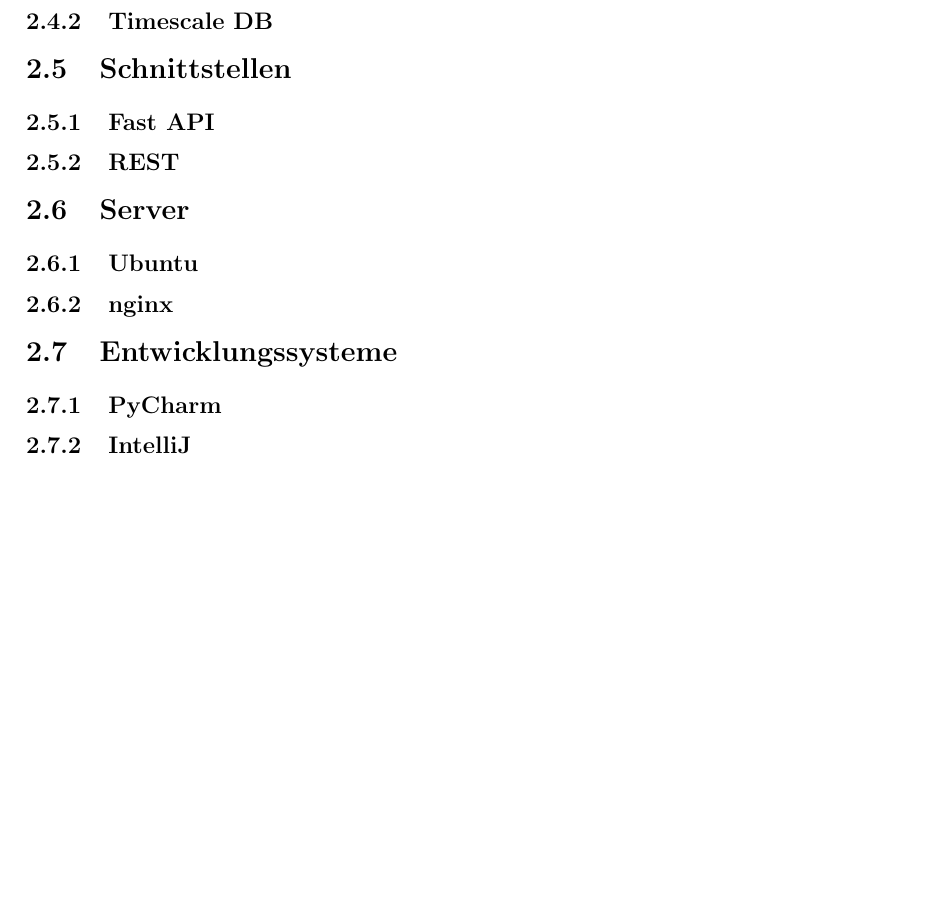
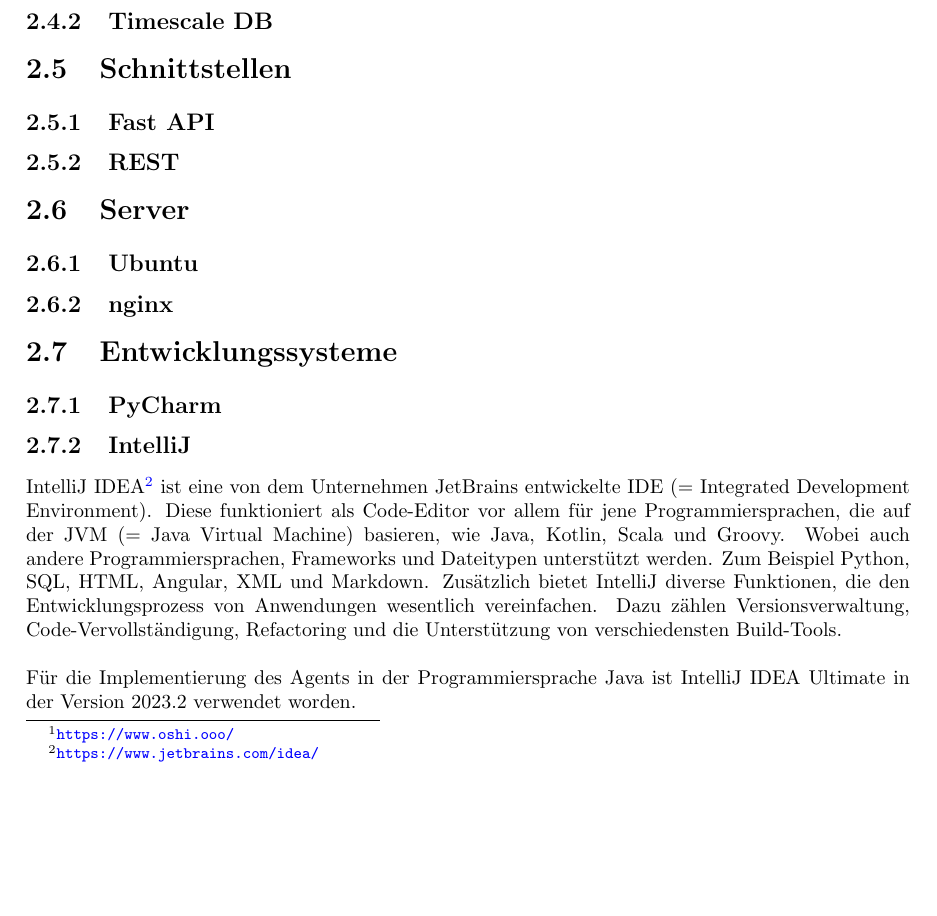
Before and after one commit to PxilPhil/LogSense, a LaTeX document (LogSense.tex): part of page 16 of 30 before the commit and part of page 16 of 31 after it, cut so that both start at the same text, the shorter picture padded with empty space. Compiled offline with pdfLaTeX.

Commit message:
section IntelliJ

```diff
--- a/LogSense.tex
+++ b/LogSense.tex
@@ -192,7 +192,9 @@
 
 \section{Entwicklungssysteme}
 \subsection{PyCharm}
-\subsection{IntelliJ}
+\subsection{IntelliJ }
+IntelliJ IDEA\footnote{\url{https://www.jetbrains.com/idea/}} ist eine von dem Unternehmen JetBrains entwickelte IDE (= Integrated Development Environment). Diese funktioniert als Code-Editor vor allem für jene Programmiersprachen, die auf der JVM (= Java Virtual Machine) basieren, wie Java, Kotlin, Scala und Groovy. Wobei auch andere Programmiersprachen, Frameworks und Dateitypen unterstützt werden. Zum Beispiel Python, SQL, HTML, Angular, XML und Markdown. Zusätzlich bietet IntelliJ diverse Funktionen, die den Entwicklungsprozess von Anwendungen wesentlich vereinfachen. Dazu zählen Versionsverwaltung, Code-Vervollständigung, Refactoring und die Unterstützung von verschiedensten Build-Tools.\\\\
+Für die Implementierung des Agents in der Programmiersprache Java ist IntelliJ IDEA Ultimate in der Version 2023.2 verwendet worden.
 \subsection{Webstorm}
 \subsection{Datagrip}
 \section{Sonstige Software}
```
